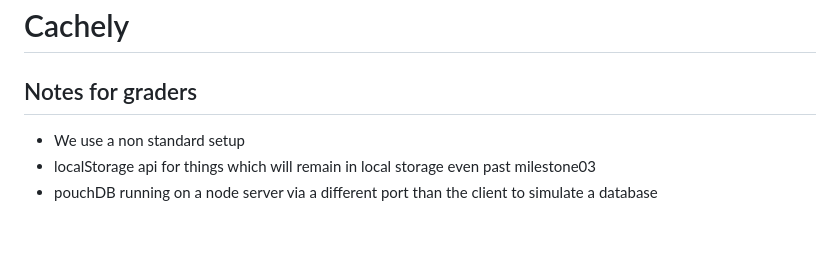
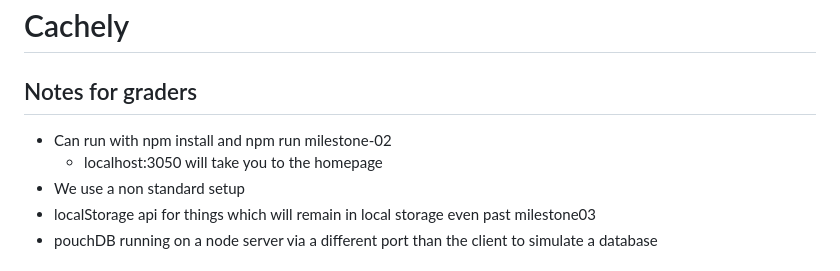
Before and after one commit to Cjk01/CS326_Group_Project, a Markdown page: README.md, the part around the change. Rendered like a GitHub page; blank space fills up the shorter version.

```diff
--- a/README.md
+++ b/README.md
@@ -1,6 +1,8 @@
 # Cachely
 
 ## Notes for graders
+- Can run with npm install and npm run milestone-02
+   - localhost:3050 will take you to the homepage
 - We use a non standard setup
 - localStorage api for things which will remain in local storage even past milestone03
 - pouchDB running on a node server via a different port than the client to simulate a database
```
